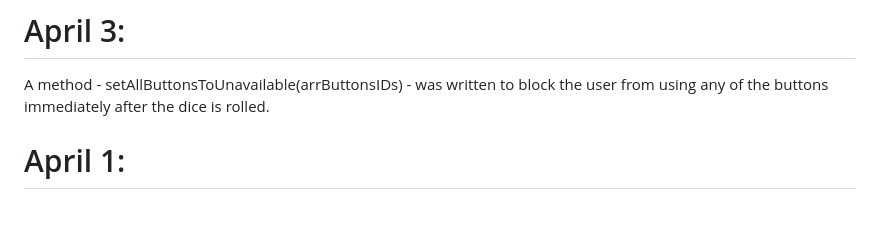
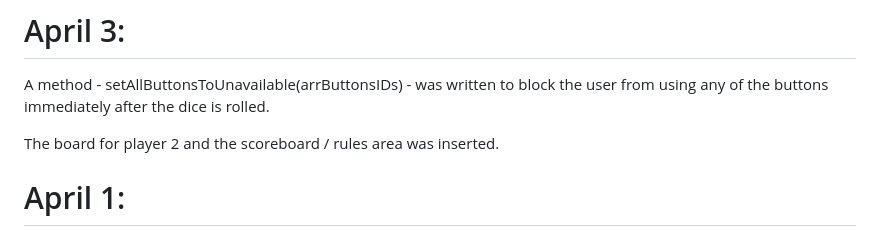
Before and after one commit to ianturner88/vanilla-js-qwixx, a Markdown page: README.md, the part around the change. Drawn GitHub-style; blank space fills up the shorter version.

Commit message:
player 2's board & rules/scoreboard area added

```diff
--- a/README.md
+++ b/README.md
@@ -3,6 +3,8 @@ In this file, I will keep a running, live journal of my [efforts](https://iantur
 # April 3:
 
 A method - setAllButtonsToUnavailable(arrButtonsIDs) - was written to block the user from using any of the buttons immediately after the dice is rolled.
+
+The board for player 2 and the scoreboard / rules area was inserted.
 
 # April 1:
 
```
Also changed, not shown: images/Screen Shot 2021-04-03 at 5.26.42 PM.png (added), 3 other files.
